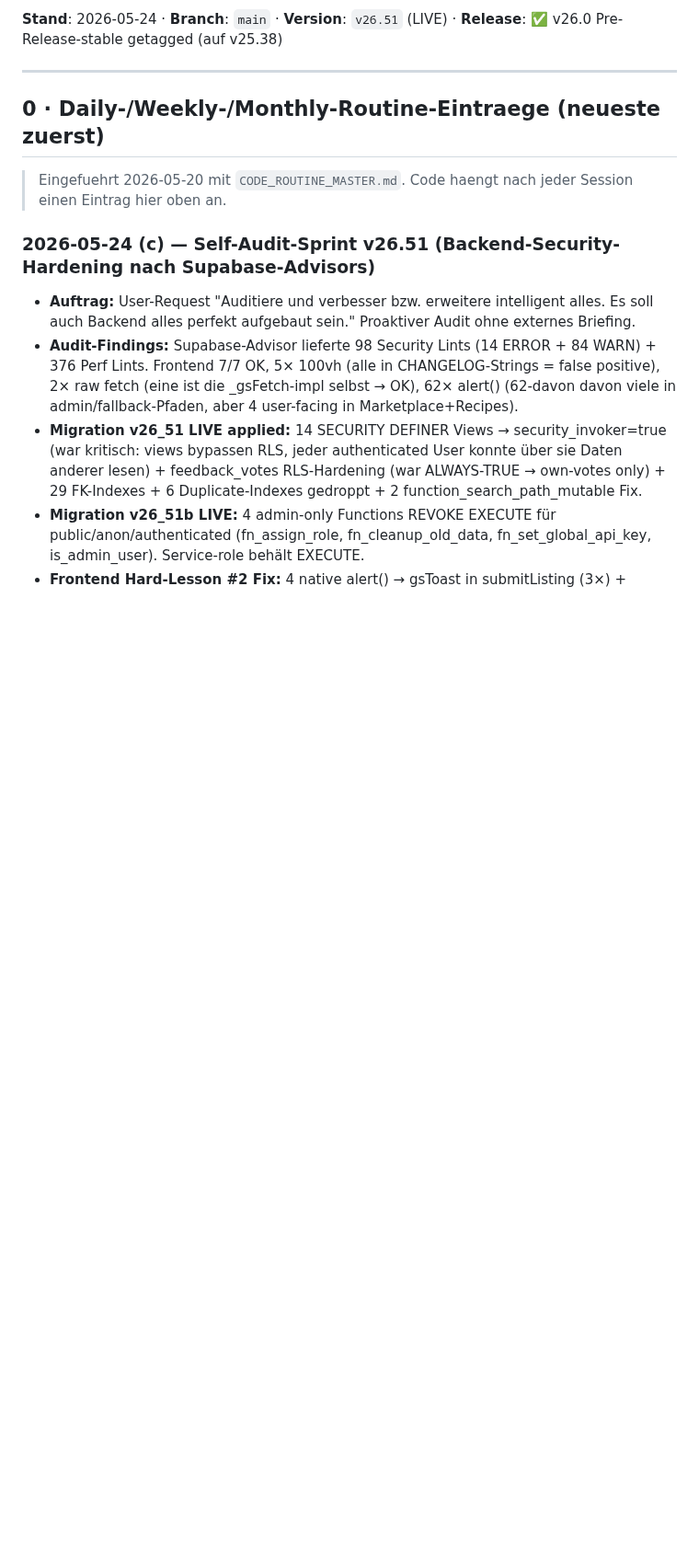
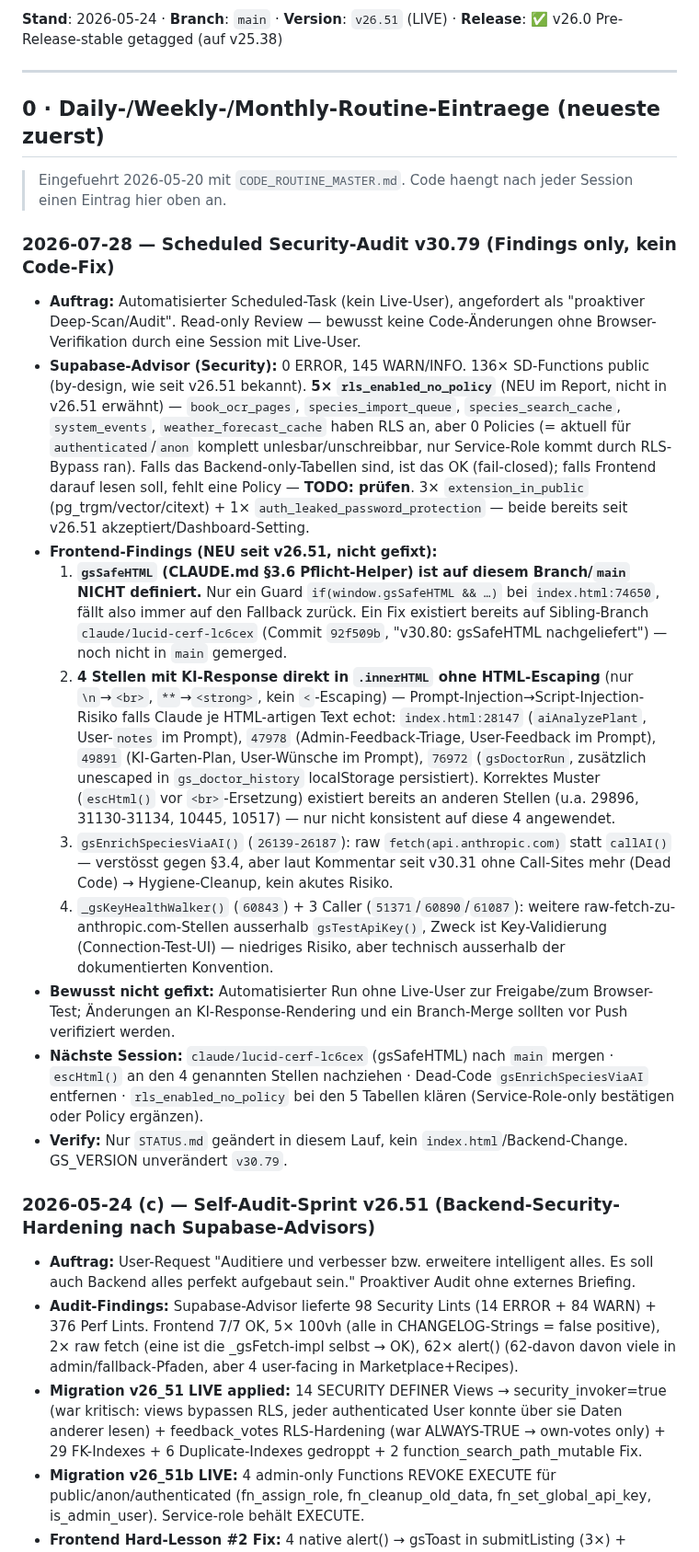
Before and after one commit to 1amfernando/GreenScan, a Markdown page: STATUS.md, the part around the change. Shown at 92% size. Drawn GitHub-style; blank space fills up the shorter version.

Commit message:
STATUS: Scheduled Security-Audit v30.79 — Findings dokumentiert (kein Code-Fix)
Automatisierter Deep-Scan (Supabase-Advisor + Frontend-Grep): gsSafeHTML
(CLAUDE.md §3.6 Pflicht-Helper) fehlt auf main, Fix existiert bereits auf
claude/lucid-cerf-lc6cex; 4 AI-Response-innerHTML-Stellen ohne HTML-Escaping;
5 rls_enabled_no_policy Tabellen zu klären. Details + nächste Schritte in
STATUS.md. Bewusst keine Code-Änderung ohne Live-User-Review/Browser-Test.

Co-Authored-By: Claude Sonnet 5 <noreply@anthropic.com>
Claude-Session: https://claude.ai/code/session_01C7ky5BJTC2RzojEcM7hWHZ

```diff
--- a/STATUS.md
+++ b/STATUS.md
@@ -11,6 +11,19 @@
 ## 0 · Daily-/Weekly-/Monthly-Routine-Eintraege (neueste zuerst)
 
 > Eingefuehrt 2026-05-20 mit `CODE_ROUTINE_MASTER.md`. Code haengt nach jeder Session einen Eintrag hier oben an.
+
+### 2026-07-28 — Scheduled Security-Audit v30.79 (Findings only, kein Code-Fix)
+
+- **Auftrag:** Automatisierter Scheduled-Task (kein Live-User), angefordert als "proaktiver Deep-Scan/Audit". Read-only Review — bewusst keine Code-Änderungen ohne Browser-Verifikation durch eine Session mit Live-User.
+- **Supabase-Advisor (Security):** 0 ERROR, 145 WARN/INFO. 136× SD-Functions public (by-design, wie seit v26.51 bekannt). **5× `rls_enabled_no_policy`** (NEU im Report, nicht in v26.51 erwähnt) — `book_ocr_pages`, `species_import_queue`, `species_search_cache`, `system_events`, `weather_forecast_cache` haben RLS an, aber 0 Policies (= aktuell für `authenticated`/`anon` komplett unlesbar/unschreibbar, nur Service-Role kommt durch RLS-Bypass ran). Falls das Backend-only-Tabellen sind, ist das OK (fail-closed); falls Frontend darauf lesen soll, fehlt eine Policy — **TODO: prüfen**. 3× `extension_in_public` (pg_trgm/vector/citext) + 1× `auth_leaked_password_protection` — beide bereits seit v26.51 akzeptiert/Dashboard-Setting.
+- **Frontend-Findings (NEU seit v26.51, nicht gefixt):**
+  1. **`gsSafeHTML` (CLAUDE.md §3.6 Pflicht-Helper) ist auf diesem Branch/`main` NICHT definiert.** Nur ein Guard `if(window.gsSafeHTML && …)` bei `index.html:74650`, fällt also immer auf den Fallback zurück. Ein Fix existiert bereits auf Sibling-Branch `claude/lucid-cerf-lc6cex` (Commit `92f509b`, "v30.80: gsSafeHTML nachgeliefert") — noch nicht in `main` gemerged.
+  2. **4 Stellen mit KI-Response direkt in `.innerHTML` ohne HTML-Escaping** (nur `\n`→`<br>`, `**`→`<strong>`, kein `<`-Escaping) — Prompt-Injection→Script-Injection-Risiko falls Claude je HTML-artigen Text echot: `index.html:28147` (`aiAnalyzePlant`, User-`notes` im Prompt), `47978` (Admin-Feedback-Triage, User-Feedback im Prompt), `49891` (KI-Garten-Plan, User-Wünsche im Prompt), `76972` (`gsDoctorRun`, zusätzlich unescaped in `gs_doctor_history` localStorage persistiert). Korrektes Muster (`escHtml()` vor `<br>`-Ersetzung) existiert bereits an anderen Stellen (u.a. 29896, 31130-31134, 10445, 10517) — nur nicht konsistent auf diese 4 angewendet.
+  3. `gsEnrichSpeciesViaAI()` (`26139-26187`): raw `fetch(api.anthropic.com)` statt `callAI()` — verstösst gegen §3.4, aber laut Kommentar seit v30.31 ohne Call-Sites mehr (Dead Code) → Hygiene-Cleanup, kein akutes Risiko.
+  4. `_gsKeyHealthWalker()` (`60843`) + 3 Caller (`51371`/`60890`/`61087`): weitere raw-fetch-zu-anthropic.com-Stellen ausserhalb `gsTestApiKey()`, Zweck ist Key-Validierung (Connection-Test-UI) — niedriges Risiko, aber technisch ausserhalb der dokumentierten Konvention.
+- **Bewusst nicht gefixt:** Automatisierter Run ohne Live-User zur Freigabe/zum Browser-Test; Änderungen an KI-Response-Rendering und ein Branch-Merge sollten vor Push verifiziert werden.
+- **Nächste Session:** `claude/lucid-cerf-lc6cex` (gsSafeHTML) nach `main` mergen · `escHtml()` an den 4 genannten Stellen nachziehen · Dead-Code `gsEnrichSpeciesViaAI` entfernen · `rls_enabled_no_policy` bei den 5 Tabellen klären (Service-Role-only bestätigen oder Policy ergänzen).
+- **Verify:** Nur `STATUS.md` geändert in diesem Lauf, kein `index.html`/Backend-Change. GS_VERSION unverändert `v30.79`.
 
 ### 2026-05-24 (c) — Self-Audit-Sprint v26.51 (Backend-Security-Hardening nach Supabase-Advisors)
 
```
